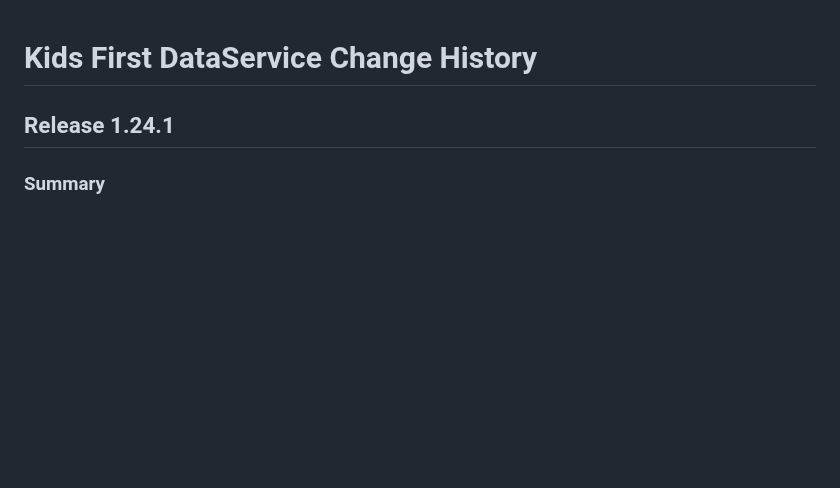
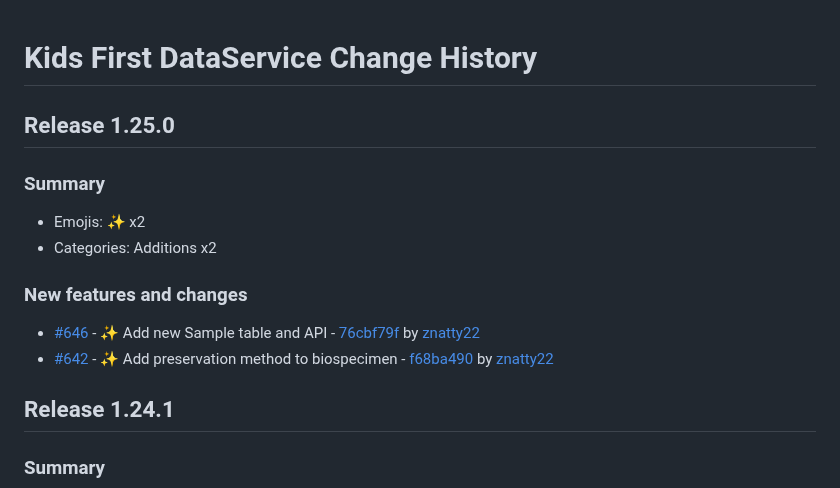
Before and after one commit to kids-first/kf-api-dataservice, a Markdown page: CHANGELOG.md, the part around the change. Rendered like a GitHub page; blank space fills up the shorter version.

Commit message:
:label: Release 1.25.0
## Release 1.25.0

### Summary

- Emojis: ✨ x2
- Categories: Additions x2

### New features and changes

- [#646](https://github.com/kids-first/kf-api-dataservice/pull/646) - ✨ Add new Sample table and API - [76cbf79f](https://github.com/kids-first/kf-api-dataservice/commit/76cbf79f5ffae6c497780cc31bf3d875d2540757) by [znatty22](https://github.com/znatty22)
- [#642](https://github.com/kids-first/kf-api-dataservice/pull/642) - ✨ Add preservation method to biospecimen - [f68ba490](https://github.com/kids-first/kf-api-dataservice/commit/f68ba490ea063038341ad15da61e8a576987528b) by [znatty22](https://github.com/znatty22)

```diff
--- a/CHANGELOG.md
+++ b/CHANGELOG.md
@@ -1,4 +1,17 @@
 # Kids First DataService Change History
+
+## Release 1.25.0
+
+### Summary
+
+- Emojis: ✨ x2
+- Categories: Additions x2
+
+### New features and changes
+
+- [#646](https://github.com/kids-first/kf-api-dataservice/pull/646) - ✨ Add new Sample table and API - [76cbf79f](https://github.com/kids-first/kf-api-dataservice/commit/76cbf79f5ffae6c497780cc31bf3d875d2540757) by [znatty22](https://github.com/znatty22)
+- [#642](https://github.com/kids-first/kf-api-dataservice/pull/642) - ✨ Add preservation method to biospecimen - [f68ba490](https://github.com/kids-first/kf-api-dataservice/commit/f68ba490ea063038341ad15da61e8a576987528b) by [znatty22](https://github.com/znatty22)
+
 
 ## Release 1.24.1
 
```
